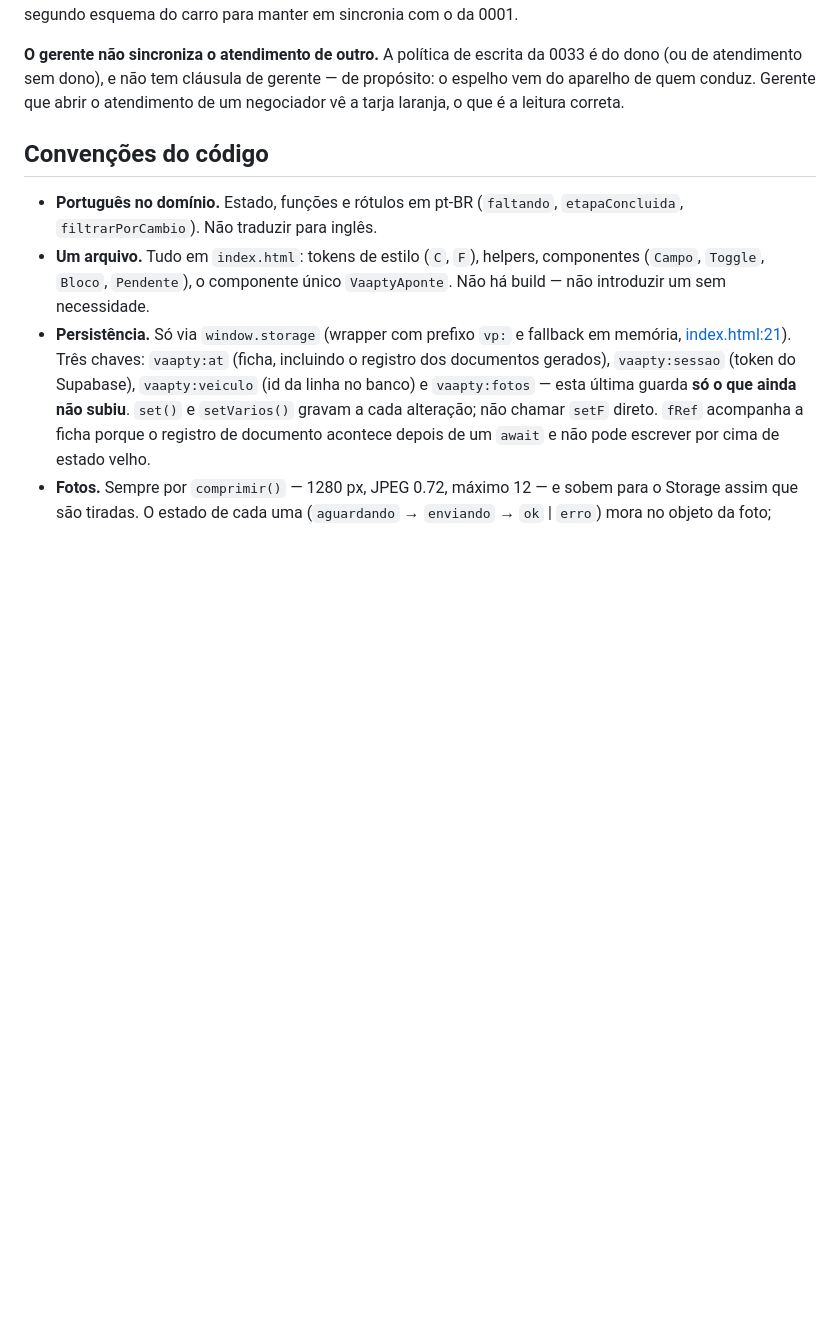
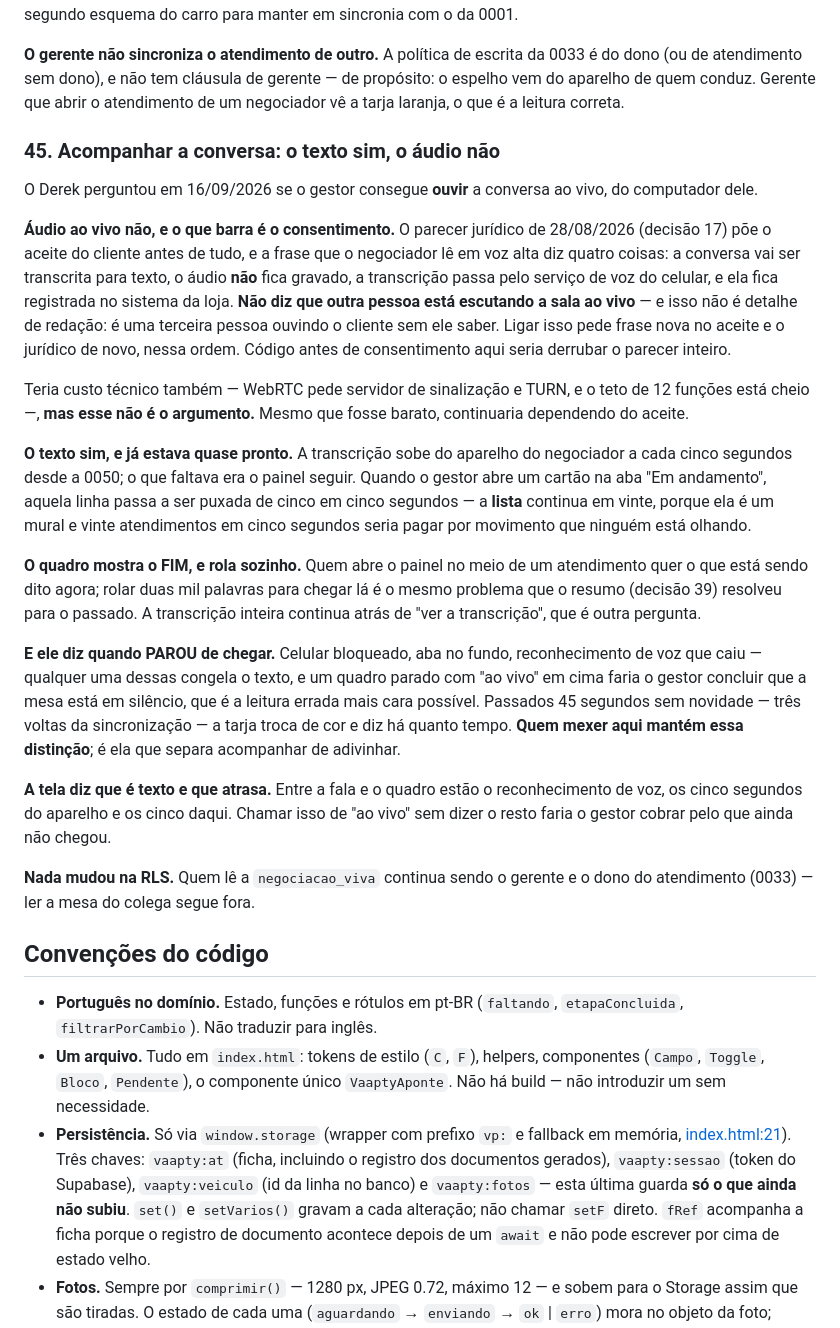
Before and after one commit to dereksdmelo/ERP-VAAPTY, a Markdown page: CLAUDE.md, the part around the change. GitHub-like rendering; blank space fills up the shorter version.

Commit message:
Documenta a decisao 45: o texto ao vivo sim, o audio nao
Conferido no ar: o quadro cresceu de 63 para 106 palavras sozinho, em
menos de dez segundos, e rolou para o fim. Sem atualizacao por mais de
45 segundos a tarja virou "parou de chegar ha 67s". O atendimento de
teste foi apagado.

Co-Authored-By: Claude Opus 5 <noreply@anthropic.com>

```diff
--- a/CLAUDE.md
+++ b/CLAUDE.md
@@ -1142,6 +1142,57 @@ escrita da 0033 é do dono (ou de atendimento sem dono), e não tem
 cláusula de gerente — de propósito: o espelho vem do aparelho de quem
 conduz. Gerente que abrir o atendimento de um negociador vê a tarja
 laranja, o que é a leitura correta.
+
+### 45. Acompanhar a conversa: o texto sim, o áudio não
+
+O Derek perguntou em 16/09/2026 se o gestor consegue **ouvir** a
+conversa ao vivo, do computador dele.
+
+**Áudio ao vivo não, e o que barra é o consentimento.** O parecer
+jurídico de 28/08/2026 (decisão 17) põe o aceite do cliente antes de
+tudo, e a frase que o negociador lê em voz alta diz quatro coisas: a
+conversa vai ser transcrita para texto, o áudio **não** fica gravado, a
+transcrição passa pelo serviço de voz do celular, e ela fica registrada
+no sistema da loja. **Não diz que outra pessoa está escutando a sala
+ao vivo** — e isso não é detalhe de redação: é uma terceira pessoa
+ouvindo o cliente sem ele saber. Ligar isso pede frase nova no aceite e
+o jurídico de novo, nessa ordem. Código antes de consentimento aqui
+seria derrubar o parecer inteiro.
+
+Teria custo técnico também — WebRTC pede servidor de sinalização e
+TURN, e o teto de 12 funções está cheio —, **mas esse não é o
+argumento.** Mesmo que fosse barato, continuaria dependendo do aceite.
+
+**O texto sim, e já estava quase pronto.** A transcrição sobe do
+aparelho do negociador a cada cinco segundos desde a 0050; o que
+faltava era o painel seguir. Quando o gestor abre um cartão na aba
+"Em andamento", aquela linha passa a ser puxada de cinco em cinco
+segundos — a **lista** continua em vinte, porque ela é um mural e vinte
+atendimentos em cinco segundos seria pagar por movimento que ninguém
+está olhando.
+
+**O quadro mostra o FIM, e rola sozinho.** Quem abre o painel no meio
+de um atendimento quer o que está sendo dito agora; rolar duas mil
+palavras para chegar lá é o mesmo problema que o resumo (decisão 39)
+resolveu para o passado. A transcrição inteira continua atrás de "ver a
+transcrição", que é outra pergunta.
+
+**E ele diz quando PAROU de chegar.** Celular bloqueado, aba no fundo,
+reconhecimento de voz que caiu — qualquer uma dessas congela o texto, e
+um quadro parado com "ao vivo" em cima faria o gestor concluir que a
+mesa está em silêncio, que é a leitura errada mais cara possível.
+Passados 45 segundos sem novidade — três voltas da sincronização — a
+tarja troca de cor e diz há quanto tempo. **Quem mexer aqui mantém
+essa distinção**; é ela que separa acompanhar de adivinhar.
+
+**A tela diz que é texto e que atrasa.** Entre a fala e o quadro estão
+o reconhecimento de voz, os cinco segundos do aparelho e os cinco
+daqui. Chamar isso de "ao vivo" sem dizer o resto faria o gestor cobrar
+pelo que ainda não chegou.
+
+**Nada mudou na RLS.** Quem lê a `negociacao_viva` continua sendo o
+gerente e o dono do atendimento (0033) — ler a mesa do colega segue
+fora.
 
 ## Convenções do código
 
```
Also changed, not shown: PENDENCIAS.md (+8 -0 lines).
